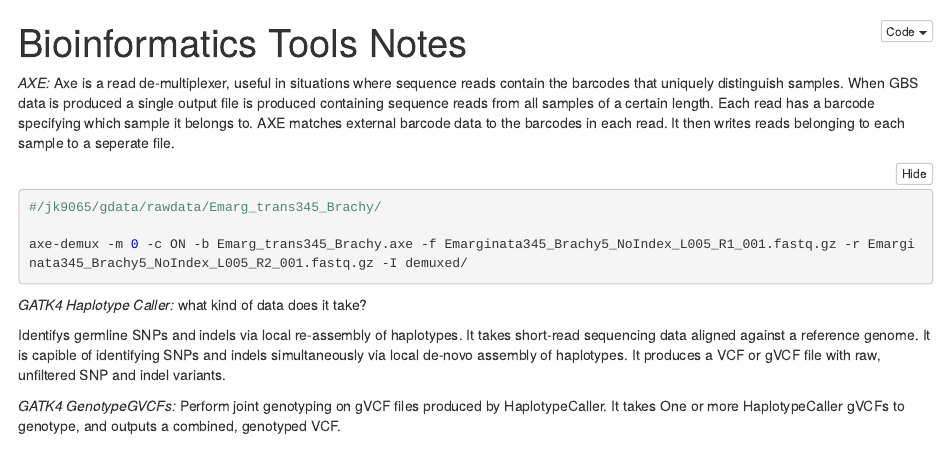
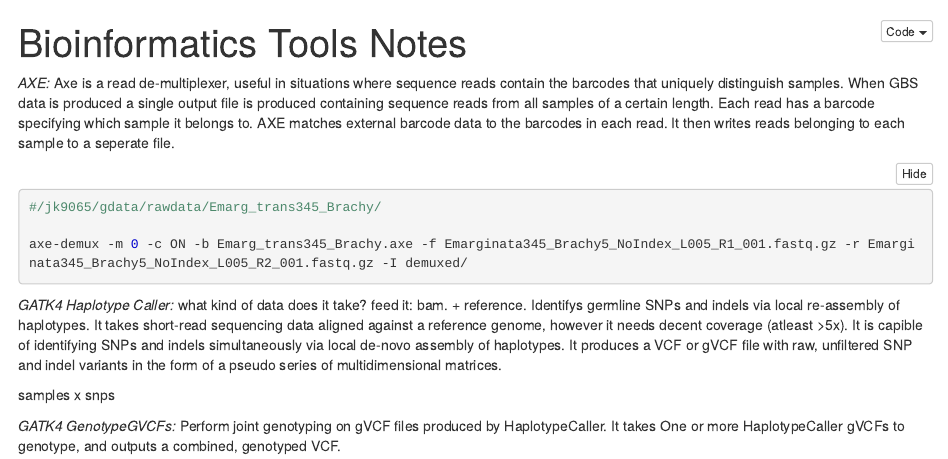
Before and after one commit to JamesKondilios/Bioinformatic-tool-summaries, an R Markdown document (Bioinformatic-tools-notes.Rmd): the page in a window 1100 px wide, from its top. The pictures show the output file Bioinformatic-tools-notes.nb.html that the author committed with the source, opened offline.

Commit message:
edited descriptions

````diff
--- a/Bioinformatic-tools-notes.Rmd
+++ b/Bioinformatic-tools-notes.Rmd
@@ -15,8 +15,11 @@
 
 *GATK4 Haplotype Caller:*
 what kind of data does it take?
+feed it: bam. + reference.
+Identifys germline SNPs and indels via local re-assembly of haplotypes. It takes short-read sequencing data aligned against a reference genome, however it needs decent coverage (atleast >5x). It is capible of identifying SNPs and indels simultaneously via local de-novo assembly of haplotypes. It produces a VCF or gVCF file with raw, unfiltered SNP and indel variants in the form of a pseudo series of multidimensional matrices.
 
-Identifys germline SNPs and indels via local re-assembly of haplotypes. It takes short-read sequencing data aligned against a reference genome. It is capible of identifying SNPs and indels simultaneously via local de-novo assembly of haplotypes. It produces a VCF or gVCF file with raw, unfiltered SNP and indel variants.
+
+samples x snps
 ```{bash GATK4-VariantCaller, eval = FALSE}
 
 ```
````
Also changed, not shown: Bioinformatic-tools-notes.nb.html.
